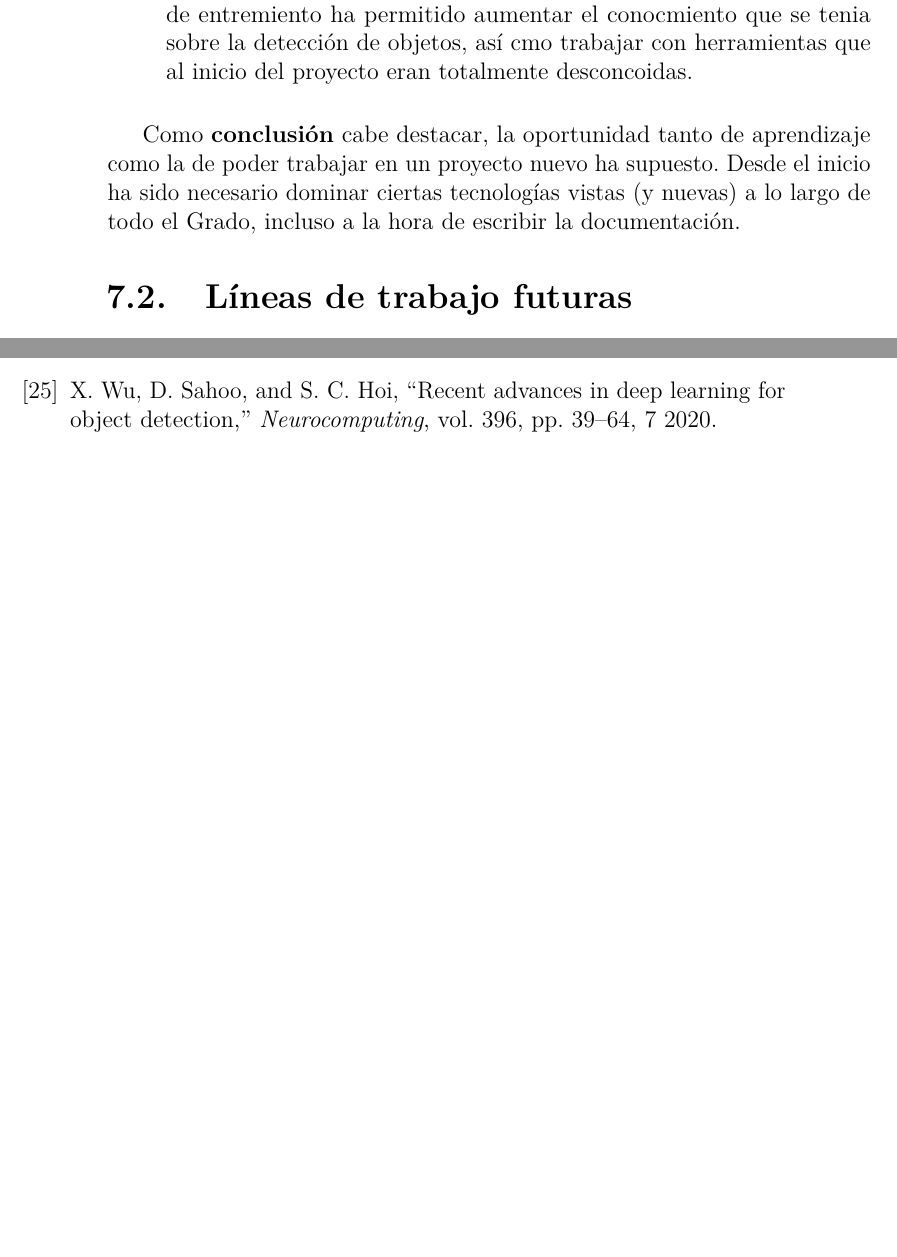
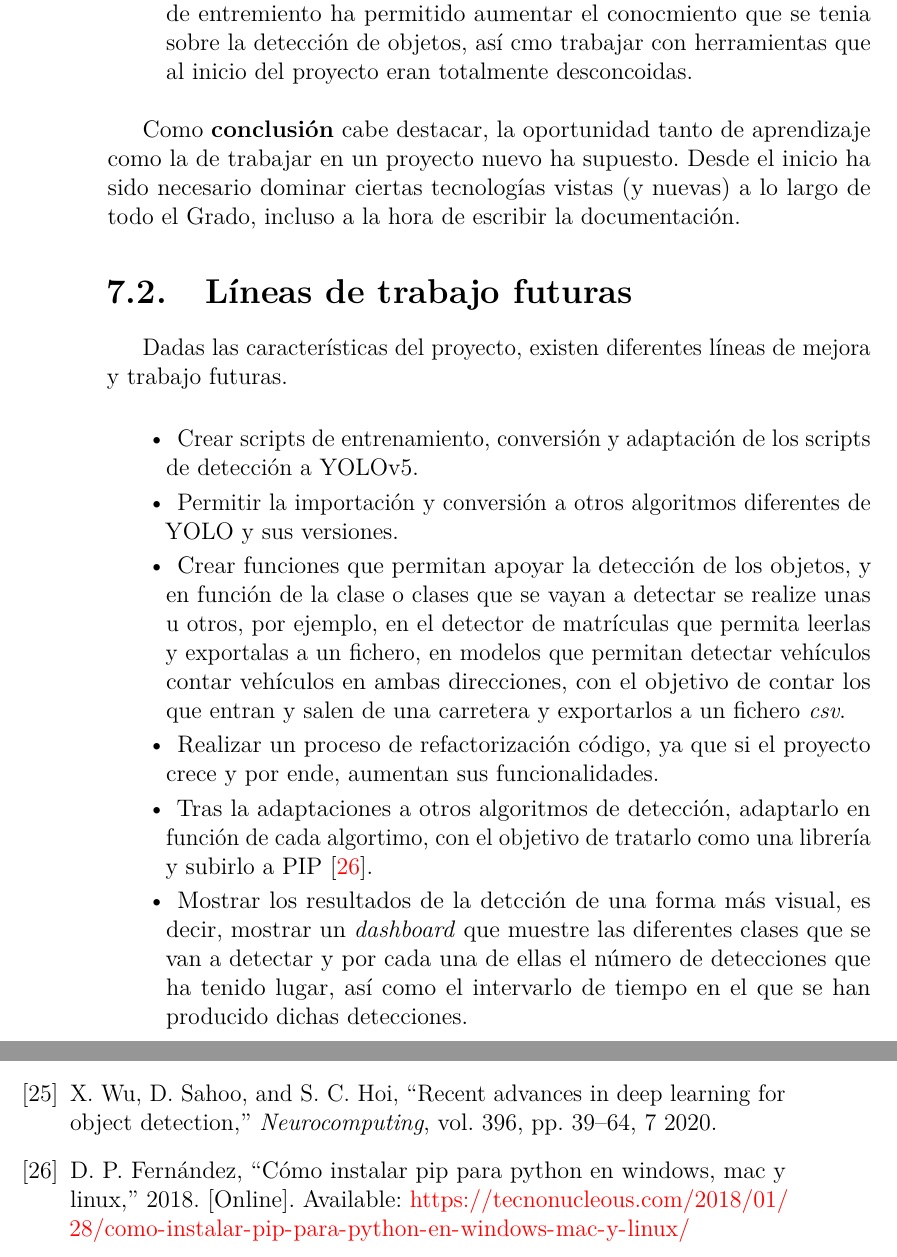
Before and after one commit to miriamtorcal/TF_Keras_TFG, a LaTeX book (docs/memoria.tex, which reads docs/tex/7_Conclusiones_Lineas_de_trabajo_futuras.tex): two parts of pages 52 and 55 of 55, joined at a grey line, cut so that both start at the same text, the shorter picture padded with empty space. Compiled offline with pdfLaTeX.

Commit message:
Cambios memoria 02-07-22 21:33

```diff
--- a/docs/tex/7_Conclusiones_Lineas_de_trabajo_futuras.tex
+++ b/docs/tex/7_Conclusiones_Lineas_de_trabajo_futuras.tex
@@ -18,6 +18,18 @@ Conclusiones a las que se llega tras el posterior desarrollo del proyecto.
     \item La creación de un modelo de detección, así como su respectivo dataset de entremiento ha permitido aumentar el conocmiento que se tenia sobre la detección de objetos, así cmo trabajar con herramientas que al inicio del proyecto eran totalmente desconcoidas.
 \end{itemize}
 
-Como \textbf{conclusión} cabe destacar, la oportunidad tanto de aprendizaje como la de poder trabajar en un proyecto nuevo ha supuesto. Desde el inicio ha sido necesario dominar ciertas tecnologías vistas (y nuevas) a lo largo de todo el Grado, incluso a la hora de escribir la documentación.
+Como \textbf{conclusión} cabe destacar, la oportunidad tanto de aprendizaje como la de trabajar en un proyecto nuevo ha supuesto. Desde el inicio ha sido necesario dominar ciertas tecnologías vistas (y nuevas) a lo largo de todo el Grado, incluso a la hora de escribir la documentación.
 
 \section{Líneas de trabajo futuras}
+Dadas las características del proyecto, existen diferentes líneas de mejora y trabajo futuras.
+
+\begin{list}{\textbullet}{ %
+    \addtolength{\itemsep}{-2mm} %
+    \setlength{\itemindent}{2mm}}
+    \item Crear scripts de entrenamiento, conversión y adaptación de los scripts de detección a YOLOv5.
+    \item Permitir la importación y conversión a otros algoritmos diferentes de YOLO y sus versiones.
+    \item Crear funciones que permitan apoyar la detección de los objetos, y en función de la clase o clases que se vayan a detectar se realize unas u otros, por ejemplo, en el detector de matrículas que permita leerlas y exportalas a un fichero, en modelos que permitan detectar vehículos contar vehículos en ambas direcciones, con el objetivo de contar los que entran y salen de una carretera y exportarlos a un fichero \textit{csv}.
+    \item Realizar un proceso de refactorización código, ya que si el proyecto crece y por ende, aumentan sus funcionalidades.
+    \item Tras la adaptaciones a otros algoritmos de detección, adaptarlo en función de cada algortimo, con el objetivo de tratarlo como una librería y subirlo a PIP \cite{pip}.
+    \item Mostrar los resultados de la detcción de una forma más visual, es decir, mostrar un \textit{dashboard} que muestre las diferentes clases que se van a detectar y por cada una de ellas el número de detecciones que ha tenido lugar, así como el intervarlo de tiempo en el que se han producido dichas detecciones.
+\end{list}
```
Also changed, not shown: docs/bibliografia.bib (+7 -0 lines).
